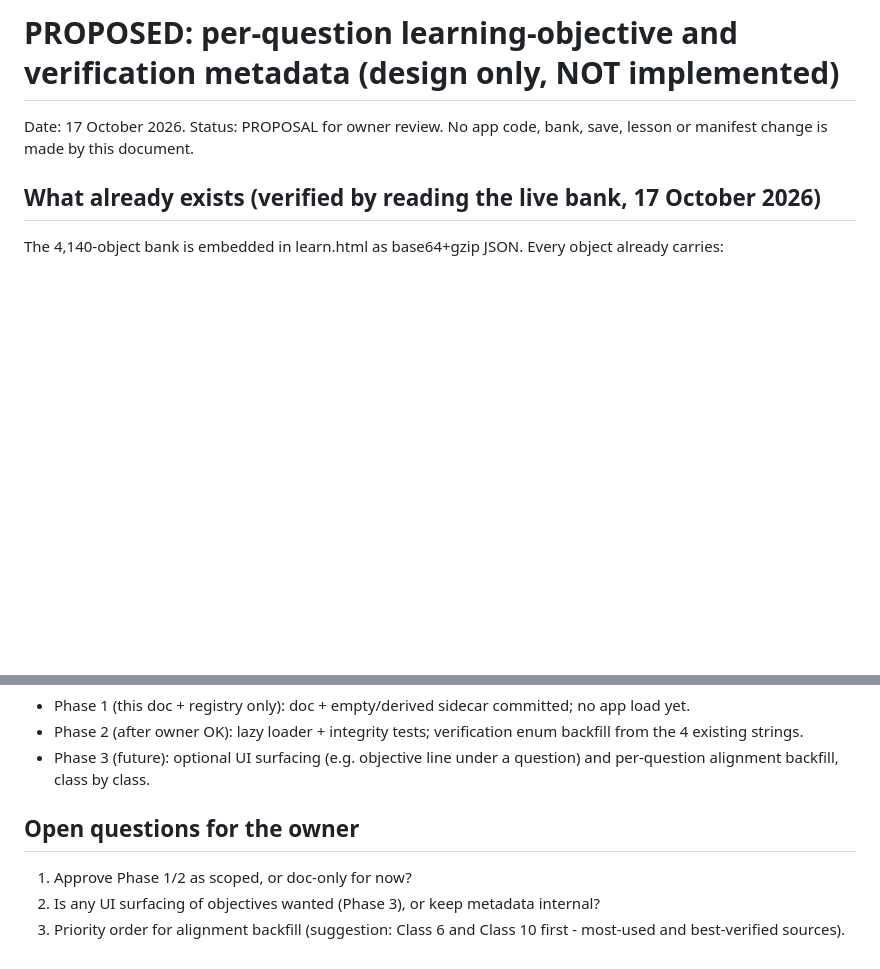
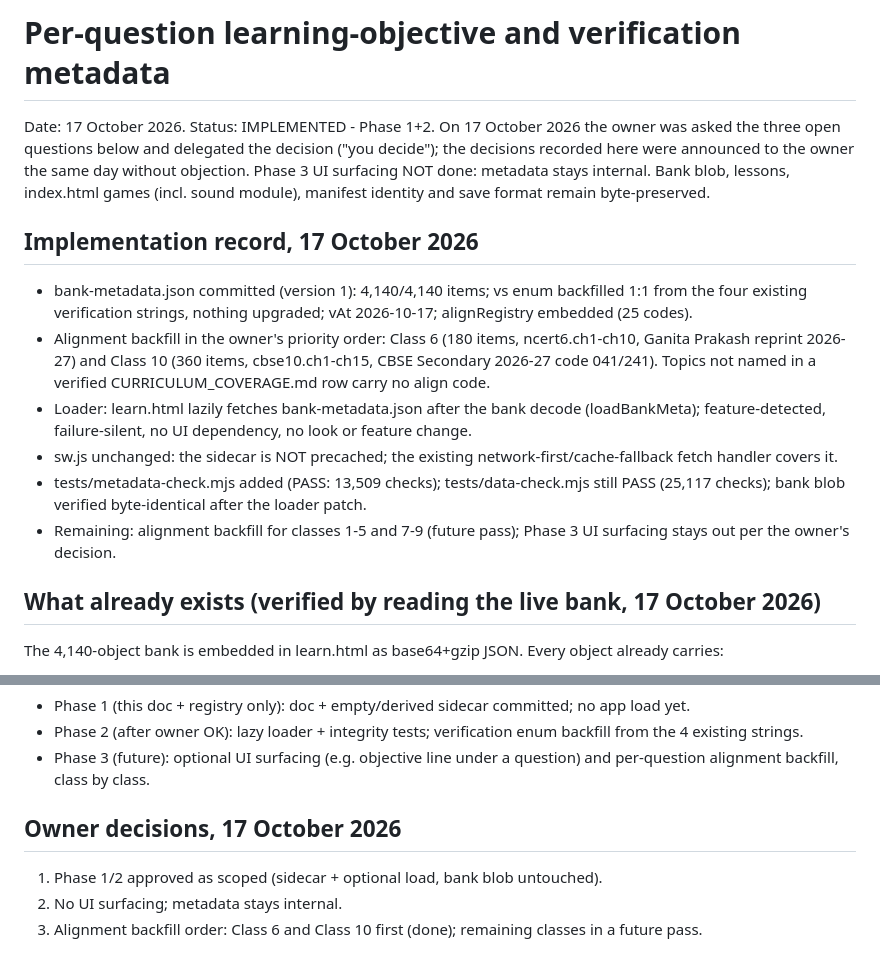
Before and after one commit to svofficials9999-collab/sv-math-memory, a Markdown page: PROPOSED_BANK_METADATA.md, 2 parts joined by grey strips. Rendered like a GitHub page; blank space fills up the shorter version.

Commit message:
Revise PROPOSED_BANK_METADATA with implementation details
Updated the proposed bank metadata to reflect implementation status and owner decisions on alignment backfill and UI surfacing.

```diff
--- a/PROPOSED_BANK_METADATA.md
+++ b/PROPOSED_BANK_METADATA.md
@@ -1,5 +1,13 @@
-# PROPOSED: per-question learning-objective and verification metadata (design only, NOT implemented)
-Date: 17 October 2026. Status: PROPOSAL for owner review. No app code, bank, save, lesson or manifest change is made by this document.
+# Per-question learning-objective and verification metadata
+Date: 17 October 2026. Status: IMPLEMENTED - Phase 1+2. On 17 October 2026 the owner was asked the three open questions below and delegated the decision ("you decide"); the decisions recorded here were announced to the owner the same day without objection. Phase 3 UI surfacing NOT done: metadata stays internal. Bank blob, lessons, index.html games (incl. sound module), manifest identity and save format remain byte-preserved.
+
+## Implementation record, 17 October 2026
+- bank-metadata.json committed (version 1): 4,140/4,140 items; vs enum backfilled 1:1 from the four existing verification strings, nothing upgraded; vAt 2026-10-17; alignRegistry embedded (25 codes).
+- Alignment backfill in the owner's priority order: Class 6 (180 items, ncert6.ch1-ch10, Ganita Prakash reprint 2026-27) and Class 10 (360 items, cbse10.ch1-ch15, CBSE Secondary 2026-27 code 041/241). Topics not named in a verified CURRICULUM_COVERAGE.md row carry no align code.
+- Loader: learn.html lazily fetches bank-metadata.json after the bank decode (loadBankMeta); feature-detected, failure-silent, no UI dependency, no look or feature change.
+- sw.js unchanged: the sidecar is NOT precached; the existing network-first/cache-fallback fetch handler covers it.
+- tests/metadata-check.mjs added (PASS: 13,509 checks); tests/data-check.mjs still PASS (25,117 checks); bank blob verified byte-identical after the loader patch.
+- Remaining: alignment backfill for classes 1-5 and 7-9 (future pass); Phase 3 UI surfacing stays out per the owner's decision.
 
 ## What already exists (verified by reading the live bank, 17 October 2026)
 The 4,140-object bank is embedded in learn.html as base64+gzip JSON. Every object already carries:
@@ -52,7 +60,7 @@ A new file `bank-metadata.json` (served gzipped by Pages; loaded lazily by the a
 - Phase 2 (after owner OK): lazy loader + integrity tests; verification enum backfill from the 4 existing strings.
 - Phase 3 (future): optional UI surfacing (e.g. objective line under a question) and per-question alignment backfill, class by class.
 
-## Open questions for the owner
-1. Approve Phase 1/2 as scoped, or doc-only for now?
-2. Is any UI surfacing of objectives wanted (Phase 3), or keep metadata internal?
-3. Priority order for alignment backfill (suggestion: Class 6 and Class 10 first - most-used and best-verified sources).
+## Owner decisions, 17 October 2026
+1. Phase 1/2 approved as scoped (sidecar + optional load, bank blob untouched).
+2. No UI surfacing; metadata stays internal.
+3. Alignment backfill order: Class 6 and Class 10 first (done); remaining classes in a future pass.
```
